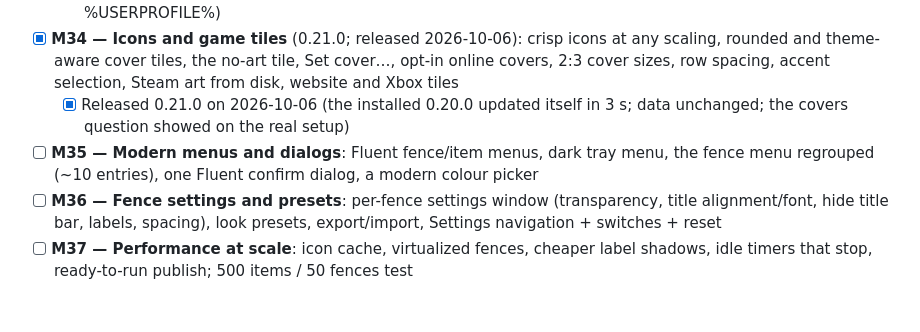
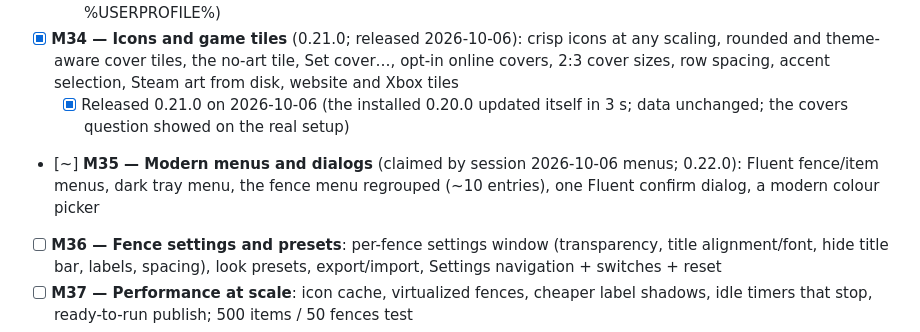
Before and after one commit to CipherSnowden/neo-fences, a Markdown page: docs/ROADMAP.md, the part around the change. GitHub-like rendering; blank space fills up the shorter version.

Commit message:
docs: claimed M35 modern menus and dialogs

```diff
--- a/docs/ROADMAP.md
+++ b/docs/ROADMAP.md
@@ -31,7 +31,7 @@ before setting them up); a release candidate for friends before 1.0.0. Unsigned
   - [x] Released 0.20.0 on 2026-10-06 (the installed 0.19.1 updated itself in 2 s; data unchanged; logs now write %USERPROFILE%)
 - [x] **M34 — Icons and game tiles** (0.21.0; released 2026-10-06): crisp icons at any scaling, rounded and theme-aware cover tiles, the no-art tile, Set cover…, opt-in online covers, 2:3 cover sizes, row spacing, accent selection, Steam art from disk, website and Xbox tiles
   - [x] Released 0.21.0 on 2026-10-06 (the installed 0.20.0 updated itself in 3 s; data unchanged; the covers question showed on the real setup)
-- [ ] **M35 — Modern menus and dialogs**: Fluent fence/item menus, dark tray menu, the fence menu regrouped (~10 entries), one Fluent confirm dialog, a modern colour picker
+- [~] **M35 — Modern menus and dialogs** (claimed by session 2026-10-06 menus; 0.22.0): Fluent fence/item menus, dark tray menu, the fence menu regrouped (~10 entries), one Fluent confirm dialog, a modern colour picker
 - [ ] **M36 — Fence settings and presets**: per-fence settings window (transparency, title alignment/font, hide title bar, labels, spacing), look presets, export/import, Settings navigation + switches + reset
 - [ ] **M37 — Performance at scale**: icon cache, virtualized fences, cheaper label shadows, idle timers that stop, ready-to-run publish; 500 items / 50 fences test
 - [ ] **M38 — Compatibility and accessibility**: Windows 10 and Windows 11 22H2/23H2/24H2 test pass (Hyper-V), two monitors with mixed scaling; High Contrast, focus visuals, named fences, a keyboard way in
```
